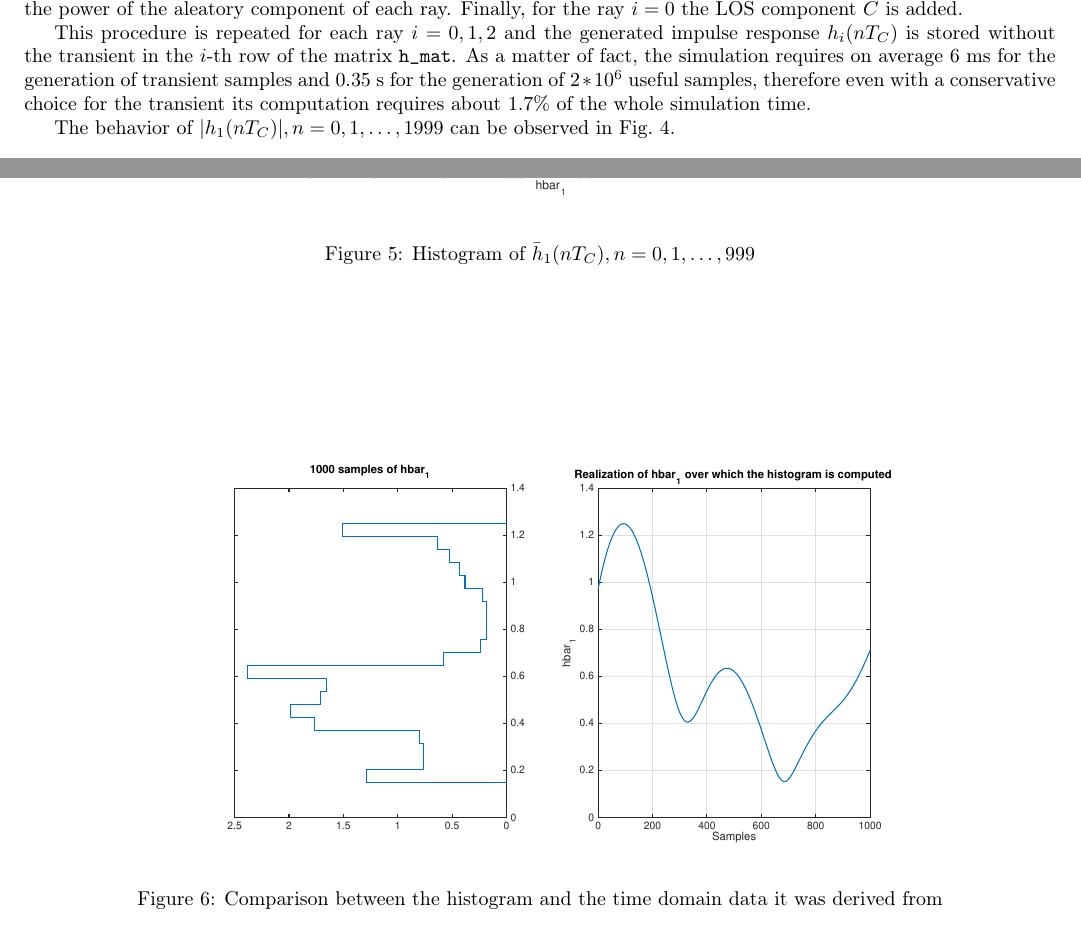
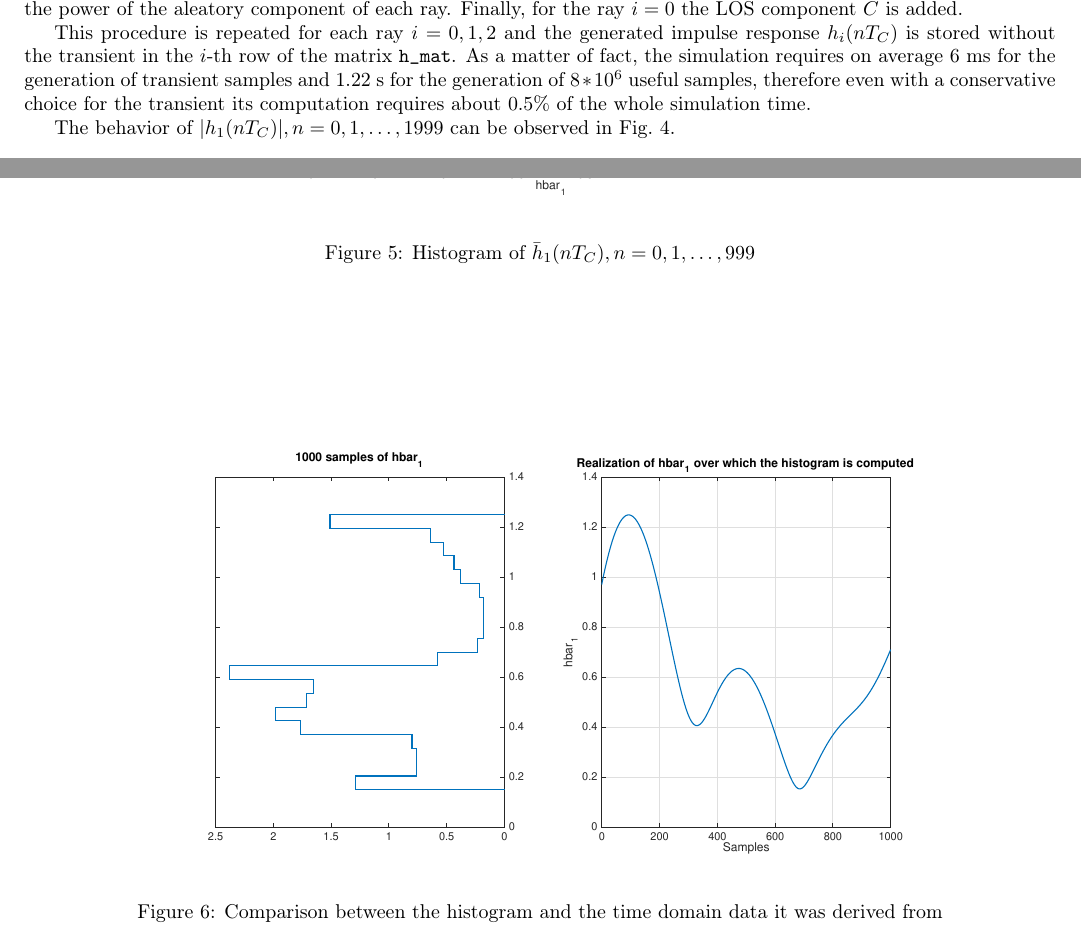
Before and after one commit to mychele/DTHomeworks, a LaTeX problem sheet (HW2/report/report.tex): two parts of pages 3 and 5 of 13, joined at a grey line, cut so that both start at the same text. Compiled offline with pdfLaTeX.

Commit message:
Final commit for HW2

```diff
--- a/HW2/report/report.tex
+++ b/HW2/report/report.tex
@@ -170,7 +170,7 @@ This filter is an IIR narrowband filter which is the convolution of a filter tha
 
 The interpolator filter $h_{int}$ performs interpolation using the spline algorithm, then each impulse response $h'_i(kT_C)$ is multiplied by $\sigma_i = \sqrt{E[|\tilde{h}_i(nT_C)|^2]}$ in order to apply the desired power delay profile. Note that $E[|\tilde{h}_i(nT_C)|^2], \; i=0,\dots,N_h -1$ is the PDP obtained by sampling the continuous $M(\tau)$ PDP and normalizing it to $1-C^2$, thus it describes the power of the aleatory component of each ray. Finally, for the ray $i = 0$ the LOS component $C$ is added.
 
-This procedure is repeated for each ray $i = 0, 1, 2$ and the generated impulse response $h_i(nT_C)$ is stored without the transient in the $i$-th row of the matrix \texttt{h\_mat}. As a matter of fact, the simulation requires on average 6 ms for the generation of transient samples and 0.35 s for the generation of $2*10^6$ useful samples, therefore even with a conservative choice for the transient its computation requires about $1.7\%$ of the whole simulation time.
+This procedure is repeated for each ray $i = 0, 1, 2$ and the generated impulse response $h_i(nT_C)$ is stored without the transient in the $i$-th row of the matrix \texttt{h\_mat}. As a matter of fact, the simulation requires on average 6 ms for the generation of transient samples and 1.22 s for the generation of $8*10^6$ useful samples, therefore even with a conservative choice for the transient its computation requires about $0.5\%$ of the whole simulation time.
 
 The behavior of $|h_1(nT_C)|, n = 0, 1, \dots, 1999$ can be observed in Fig.~\ref{fig:h1}.
 
@@ -198,7 +198,7 @@ The coherence time is the range over which the autocorrelation of the impulse re
 
 \begin{figure}[h!]
   \centering
-  \includegraphics[width = 0.8\textwidth]{p02_h1hist}
+  \includegraphics[width = 0.85\textwidth]{p02_h1hist}
   \caption{Comparison between the histogram and the time domain data it was derived from}
   \label{fig:h1histvstime}
 \end{figure}
```
